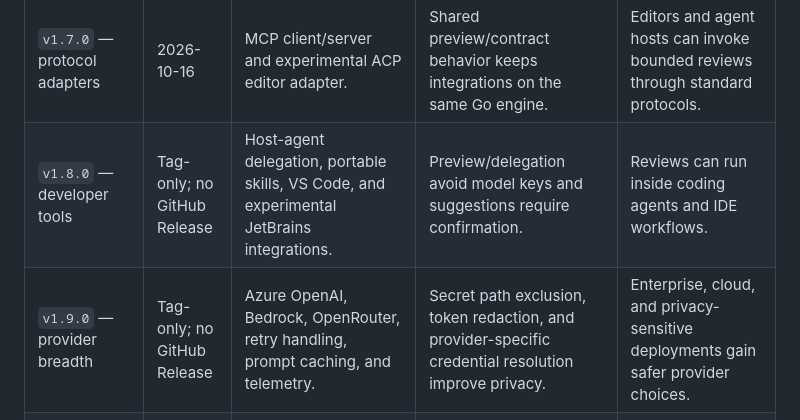
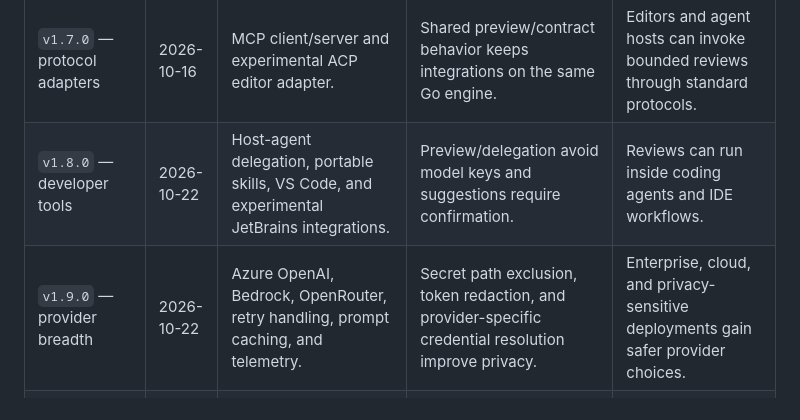
Before and after one commit to actions-marketplace-validations/scale-sync_open-review, a Markdown page: sdk/RELEASES.md, the part around the change. Rendered like a GitHub page.

Commit message:
docs: record v1.8 and v1.9 publication

```diff
--- a/sdk/RELEASES.md
+++ b/sdk/RELEASES.md
@@ -19,8 +19,8 @@ as tag-only rather than inferred from commit dates.
 | `v1.5.0` — whole-file review | 2026-10-16 | Full-file scans, local session viewer, and finding triage. | Private exports, HTML escaping, and guarded PR-thread transitions protect local state. | Users can review non-Git inputs and track findings through resolution. |
 | `v1.6.0` — CI delivery | 2026-10-16 | Mature GitHub delivery, GitLab/GitFlic/Gerrit examples, and SARIF 2.1.0. | Checkpoints, sticky summaries, inline markers, and partial-result handling reduce CI duplication. | Reviews fit more CI platforms and code-scanning workflows. |
 | `v1.7.0` — protocol adapters | 2026-10-16 | MCP client/server and experimental ACP editor adapter. | Shared preview/contract behavior keeps integrations on the same Go engine. | Editors and agent hosts can invoke bounded reviews through standard protocols. |
-| `v1.8.0` — developer tools | Tag-only; no GitHub Release | Host-agent delegation, portable skills, VS Code, and experimental JetBrains integrations. | Preview/delegation avoid model keys and suggestions require confirmation. | Reviews can run inside coding agents and IDE workflows. |
-| `v1.9.0` — provider breadth | Tag-only; no GitHub Release | Azure OpenAI, Bedrock, OpenRouter, retry handling, prompt caching, and telemetry. | Secret path exclusion, token redaction, and provider-specific credential resolution improve privacy. | Enterprise, cloud, and privacy-sensitive deployments gain safer provider choices. |
+| `v1.8.0` — developer tools | 2026-10-22 | Host-agent delegation, portable skills, VS Code, and experimental JetBrains integrations. | Preview/delegation avoid model keys and suggestions require confirmation. | Reviews can run inside coding agents and IDE workflows. |
+| `v1.9.0` — provider breadth | 2026-10-22 | Azure OpenAI, Bedrock, OpenRouter, retry handling, prompt caching, and telemetry. | Secret path exclusion, token redaction, and provider-specific credential resolution improve privacy. | Enterprise, cloud, and privacy-sensitive deployments gain safer provider choices. |
 | `v1.10.0` — deeper review and knowledge | 2026-10-22 | High-recall review, durable learnings, localization, and documentation website. | Learnings expire/prune safely, reject prompt injection, and preserve invariant JSON contracts. | Teams can retain review guidance and run high-risk reviews with broader context. |
 | `v1.11.0` — public SDKs | 2026-10-22 | Go, TypeScript, and Python SDK entry points. | Contract validation, cancellation/timeouts, and package artifacts make subprocess use predictable. | Applications can embed OpenReview without reimplementing the review protocol. |
 | `v1.12.0` — Rust and binaries | 2026-10-22 | Rust SDK, cross-platform binaries, checksums, manifest, and cross-SDK CI. | SHA-256 install verification and target builds improve distribution integrity. | Users can install a verified binary and integrate from four SDK languages. |
```
